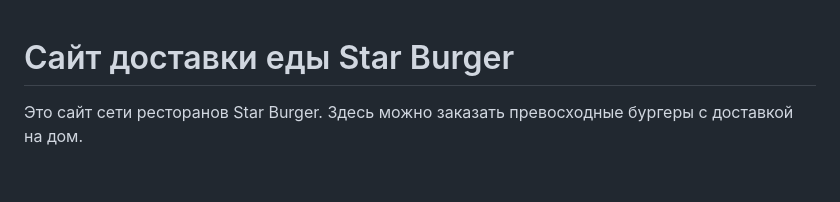
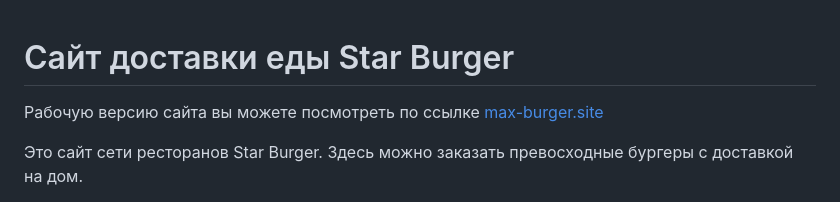
Before and after one commit to Maxim-Pekov/BurgerKing, a Markdown page: README.md, the part around the change printed below. Rendered like a GitHub page; blank space fills up the shorter version.

Commit message:
Add site link to the README.

```diff
--- a/README.md
+++ b/README.md
@@ -1,4 +1,6 @@
 # Сайт доставки еды Star Burger
+
+Рабочую версию сайта вы можете посмотреть по ссылке [max-burger.site](https://max-burger.site)
 
 Это сайт сети ресторанов Star Burger. Здесь можно заказать превосходные бургеры с доставкой на дом.
 
```
Also changed, not shown: other parts of README.md (+4 -5 lines).
